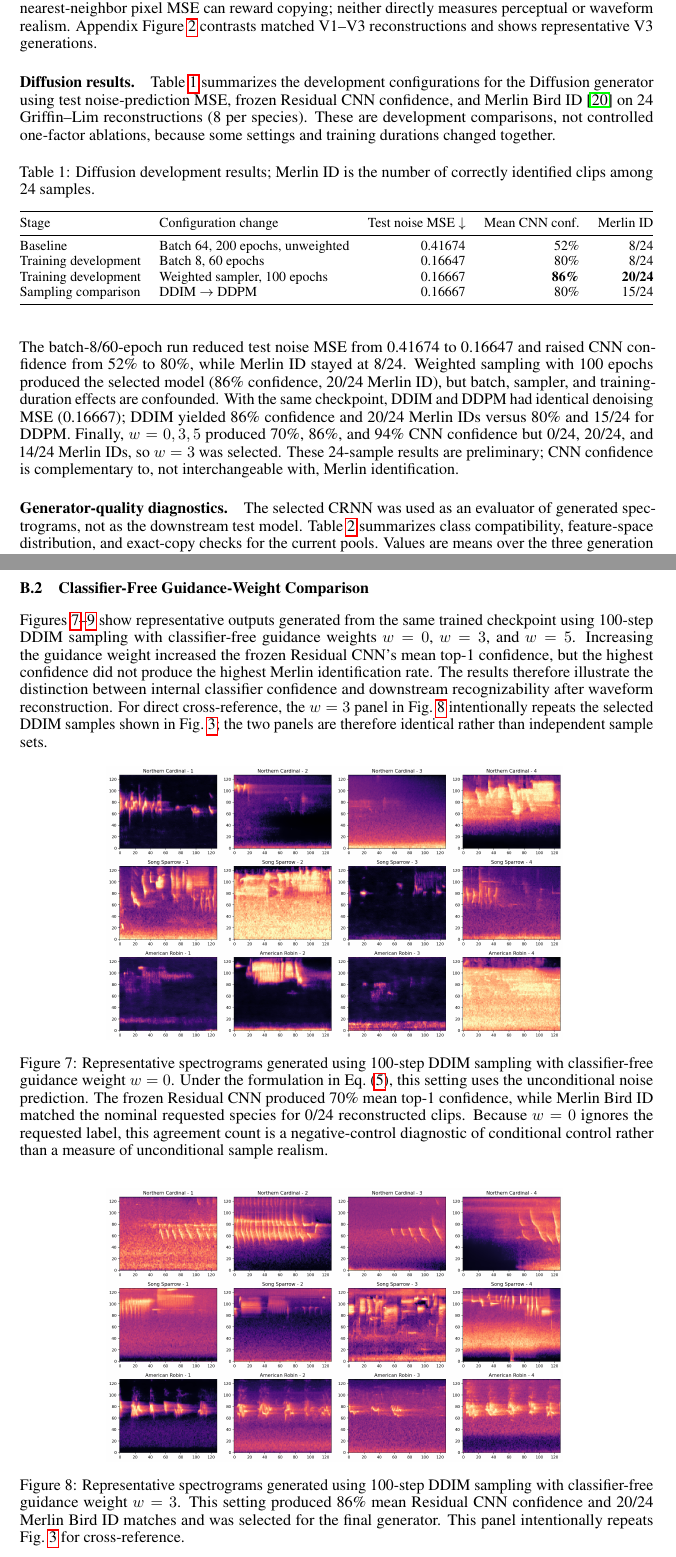
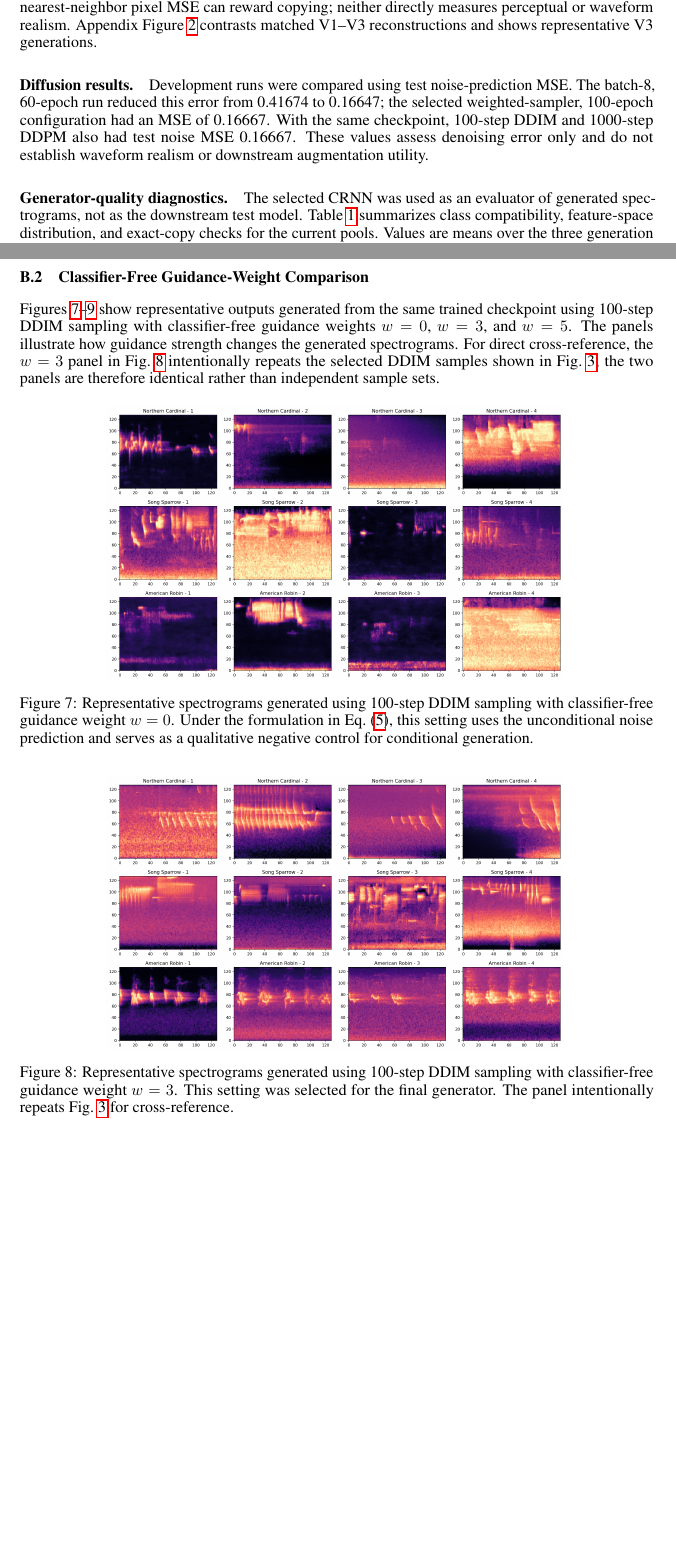
Before and after one commit to Bleu7101/bird_song_gen, a LaTeX paper (doc/Project_Report_Template/ECE1508_Group11_Final_Report.tex): two parts of pages 4 and 11 of 12 before the commit and two parts of pages 4 and 10 of 11 after it, joined at a grey line, cut so that both start at the same text, the shorter picture padded with empty space. Compiled offline with pdfLaTeX.

Commit message:
Trim nonessential diffusion development metrics

```diff
--- a/doc/Project_Report_Template/ECE1508_Group11_Final_Report.tex
+++ b/doc/Project_Report_Template/ECE1508_Group11_Final_Report.tex
@@ -352,51 +352,12 @@ Figure~\ref{fig:vae-evolution-samples} contrasts matched V1--V3
 reconstructions and shows representative V3 generations.
 
 \paragraph{Diffusion results.}
-Table~\ref{tab:diffusion-ablation} summarizes the development configurations
-for the Diffusion generator using test noise-prediction MSE, frozen Residual
-CNN confidence, and Merlin Bird ID \cite{merlin} on 24 Griffin--Lim
-reconstructions (8 per species). These are development comparisons, not
-controlled one-factor ablations, because some settings and training durations
-changed together.
-
-\begin{table}[H]
-  \caption{Diffusion development results; Merlin ID is the number of correctly
-  identified clips among 24 samples.}
-  \label{tab:diffusion-ablation}
-  \centering
-  \small
-  \resizebox{\linewidth}{!}{%
-  \begin{tabular}{@{}llrrr@{}}
-    \toprule
-    Stage & Configuration change & Test noise MSE $\downarrow$
-          & Mean CNN conf. & Merlin ID \\
-    \midrule
-    Baseline
-      & Batch 64, 200 epochs, unweighted
-      & 0.41674 & 52\% & 8/24 \\
-    Training development
-      & Batch 8, 60 epochs
-      & 0.16647 & 80\% & 8/24 \\
-    Training development
-      & Weighted sampler, 100 epochs
-      & 0.16667 & \textbf{86\%} & \textbf{20/24} \\
-    Sampling comparison
-      & DDIM $\rightarrow$ DDPM
-      & 0.16667 & 80\% & 15/24 \\
-    \bottomrule
-  \end{tabular}}
-\end{table}
-
-The batch-8/60-epoch run reduced test noise MSE from 0.41674 to 0.16647 and
-raised CNN confidence from 52\% to 80\%, while Merlin ID stayed at 8/24.
-Weighted sampling with 100 epochs produced the selected model (86\% confidence,
-20/24 Merlin ID), but batch, sampler, and training-duration effects are
-confounded. With the same checkpoint, DDIM and DDPM had identical denoising
-MSE (0.16667); DDIM yielded 86\% confidence and 20/24 Merlin IDs versus 80\%
-and 15/24 for DDPM. Finally, $w=0,3,5$ produced 70\%, 86\%, and 94\% CNN
-confidence but 0/24, 20/24, and 14/24 Merlin IDs, so $w=3$ was selected.
-These 24-sample results are preliminary; CNN confidence is complementary to,
-not interchangeable with, Merlin identification.
+Development runs were compared using test noise-prediction MSE. The batch-8,
+60-epoch run reduced this error from 0.41674 to 0.16647; the selected
+weighted-sampler, 100-epoch configuration had an MSE of 0.16667. With the
+same checkpoint, 100-step DDIM and 1000-step DDPM also had test noise MSE
+0.16667. These values assess denoising error only and do not establish
+waveform realism or downstream augmentation utility.
 
 \paragraph{Generator-quality diagnostics.}
 The selected CRNN was used as an evaluator of generated spectrograms, not as the
@@ -727,11 +679,8 @@ is changed.
 Figures~\ref{fig:appendix-cfg-w0}--\ref{fig:appendix-cfg-w5} show
 representative outputs generated from the same trained checkpoint using
 100-step DDIM sampling with classifier-free guidance weights $w=0$, $w=3$,
-and $w=5$. Increasing the guidance weight increased the frozen Residual CNN's
-mean top-1 confidence, but the highest confidence did not produce the highest
-Merlin identification rate. The results therefore illustrate the distinction
-between internal classifier confidence and downstream recognizability after
-waveform reconstruction. For direct cross-reference, the $w=3$ panel in
+and $w=5$. The panels illustrate how guidance strength changes the generated
+spectrograms. For direct cross-reference, the $w=3$ panel in
 Fig.~\ref{fig:appendix-cfg-w3} intentionally repeats the selected DDIM samples
 shown in Fig.~\ref{fig:appendix-ddim-sampling}; the two panels are therefore
 identical rather than independent sample sets.
@@ -741,12 +690,8 @@ identical rather than independent sample sets.
   \includegraphics[width=0.72\textwidth]{DDIM_weight_0.png}
   \caption{Representative spectrograms generated using 100-step DDIM sampling
   with classifier-free guidance weight $w=0$. Under the formulation in
-  Eq.~\eqref{eq:cfg}, this setting uses the unconditional noise prediction.
-  The frozen Residual CNN produced 70\% mean top-1 confidence, while Merlin
-  Bird ID matched the nominal requested species for 0/24 reconstructed clips.
-  Because $w=0$ ignores the requested label, this agreement count is a
-  negative-control diagnostic of conditional control rather than a measure of
-  unconditional sample realism.}
+  Eq.~\eqref{eq:cfg}, this setting uses the unconditional noise prediction and
+  serves as a qualitative negative control for conditional generation.}
   \label{fig:appendix-cfg-w0}
 \end{figure*}
 
@@ -754,9 +699,8 @@ identical rather than independent sample sets.
   \centering
   \includegraphics[width=0.72\textwidth]{DDIM_weight_3.png}
   \caption{Representative spectrograms generated using 100-step DDIM sampling
-  with classifier-free guidance weight $w=3$. This setting produced 86\%
-  mean Residual CNN confidence and 20/24 Merlin Bird ID matches and was
-  selected for the final generator. This panel intentionally repeats
+  with classifier-free guidance weight $w=3$. This setting was selected for
+  the final generator. The panel intentionally repeats
   Fig.~\ref{fig:appendix-ddim-sampling} for cross-reference.}
   \label{fig:appendix-cfg-w3}
 \end{figure*}
@@ -765,5 +709,3 @@ identical rather than independent sample sets.
   \centering
   \includegraphics[width=0.72\textwidth]{DDIM_weight_5.png}
   \caption{Representative spectrograms generated using 100-step DDIM sampling
-  with classifier-free guidance weight $w=5$. Mean Residual CNN confidence
-  increased to 94\%, while Merlin Bird ID matched the intended species for
```
Also changed, not shown: doc/Project_Report_Template/ECE1508_Group11_Final_Report.tex (40 more changed lines), 1 other file.
